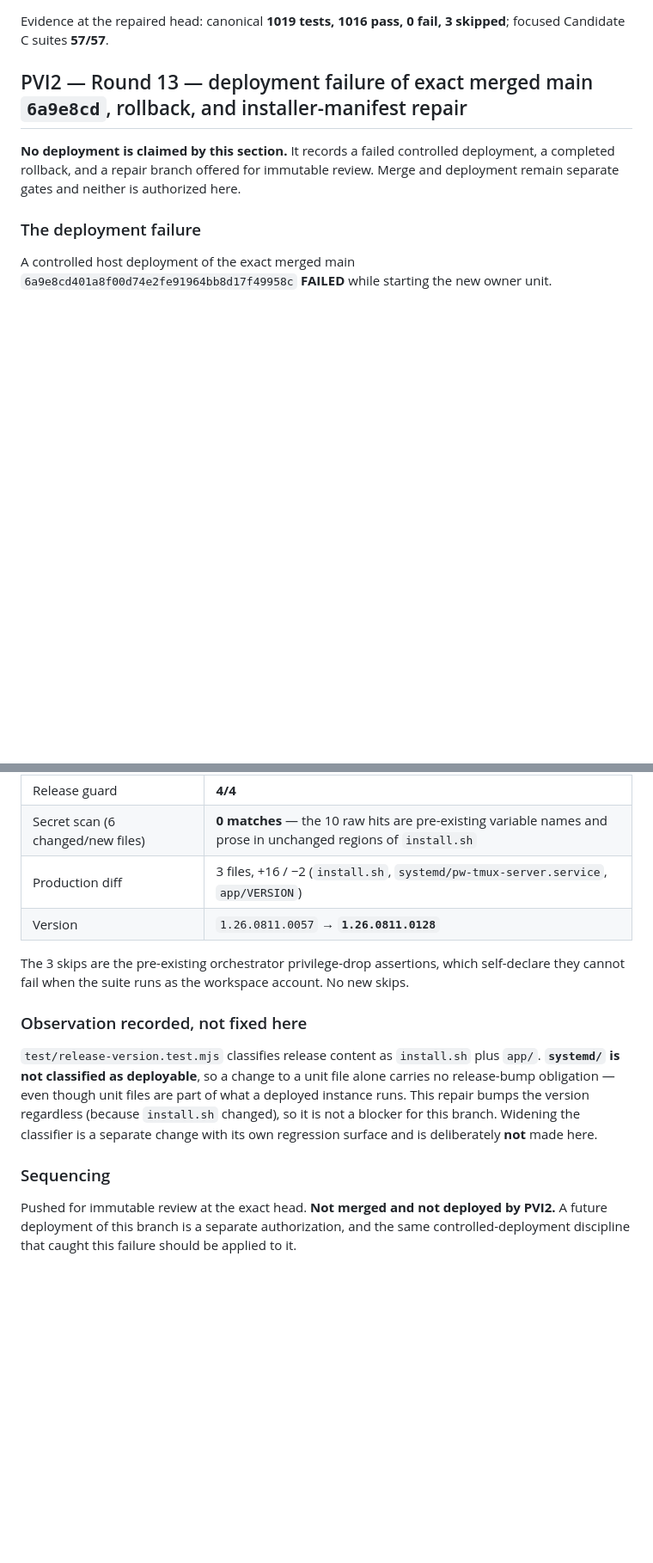
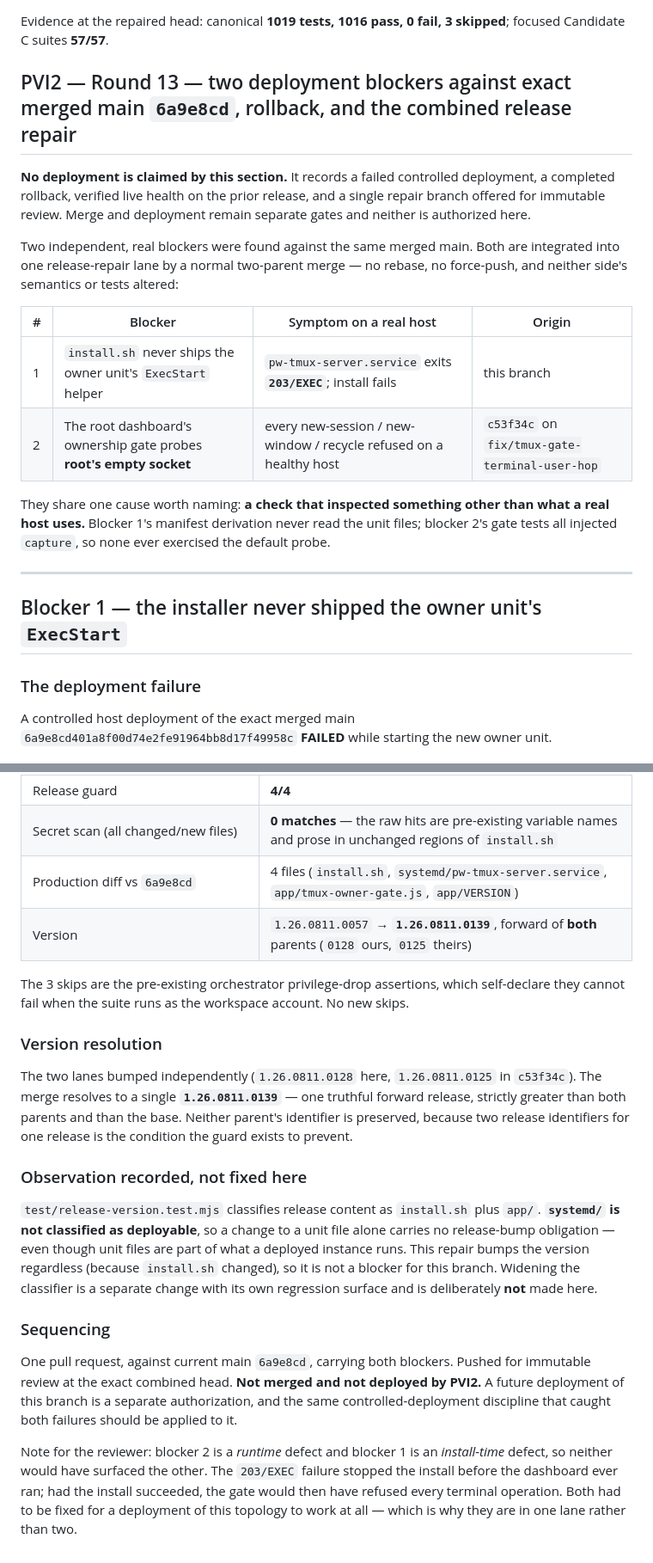
Before and after one commit to JD2005L/ProjectWorkbench, a Markdown page: DEVELOPMENT-COORDINATION.md, 2 parts joined by grey strips. Shown at 86% size. Drawn GitHub-style; blank space fills up the shorter version.

```diff
--- a/DEVELOPMENT-COORDINATION.md
+++ b/DEVELOPMENT-COORDINATION.md
@@ -2002,11 +2002,28 @@ structural answer to the first of those.
 Evidence at the repaired head: canonical **1019 tests, 1016 pass, 0 fail, 3 skipped**; focused
 Candidate C suites **57/57**.
 
-## PVI2 — Round 13 — deployment failure of exact merged main `6a9e8cd`, rollback, and installer-manifest repair
+## PVI2 — Round 13 — two deployment blockers against exact merged main `6a9e8cd`, rollback, and the combined release repair
 
 **No deployment is claimed by this section.** It records a failed controlled deployment, a completed
-rollback, and a repair branch offered for immutable review. Merge and deployment remain separate
-gates and neither is authorized here.
+rollback, verified live health on the prior release, and a single repair branch offered for immutable
+review. Merge and deployment remain separate gates and neither is authorized here.
+
+Two independent, real blockers were found against the same merged main. Both are integrated into one
+release-repair lane by a normal two-parent merge — no rebase, no force-push, and neither side's
+semantics or tests altered:
+
+| # | Blocker | Symptom on a real host | Origin |
+|---|---|---|---|
+| 1 | `install.sh` never ships the owner unit's `ExecStart` helper | `pw-tmux-server.service` exits **`203/EXEC`**; install fails | this branch |
+| 2 | The root dashboard's ownership gate probes **root's empty socket** | every new-session / new-window / recycle refused on a healthy host | `c53f34c` on `fix/tmux-gate-terminal-user-hop` |
+
+They share one cause worth naming: **a check that inspected something other than what a real host
+uses.** Blocker 1's manifest derivation never read the unit files; blocker 2's gate tests all injected
+`capture`, so none ever exercised the default probe.
+
+---
+
+## Blocker 1 — the installer never shipped the owner unit's `ExecStart`
 
 ### The deployment failure
 
@@ -2142,11 +2222,18 @@ Installer container refusals re-verified directly, not only through the suite:
 | Candidate C focused suites | **100/100** |
 | Release guard | **4/4** |
-| Secret scan (6 changed/new files) | **0 matches** — the 10 raw hits are pre-existing variable names and prose in unchanged regions of `install.sh` |
-| Production diff | 3 files, +16 / −2 (`install.sh`, `systemd/pw-tmux-server.service`, `app/VERSION`) |
-| Version | `1.26.0811.0057` → **`1.26.0811.0128`** |
+| Secret scan (all changed/new files) | **0 matches** — the raw hits are pre-existing variable names and prose in unchanged regions of `install.sh` |
+| Production diff vs `6a9e8cd` | 4 files (`install.sh`, `systemd/pw-tmux-server.service`, `app/tmux-owner-gate.js`, `app/VERSION`) |
+| Version | `1.26.0811.0057` → **`1.26.0811.0139`**, forward of **both** parents (`0128` ours, `0125` theirs) |
 
 The 3 skips are the pre-existing orchestrator privilege-drop assertions, which self-declare they
 cannot fail when the suite runs as the workspace account. No new skips.
+
+### Version resolution
+
+The two lanes bumped independently (`1.26.0811.0128` here, `1.26.0811.0125` in `c53f34c`). The merge
+resolves to a single **`1.26.0811.0139`** — one truthful forward release, strictly greater than both
+parents and than the base. Neither parent's identifier is preserved, because two release identifiers
+for one release is the condition the guard exists to prevent.
 
 ### Observation recorded, not fixed here
 
@@ -2159,6 +2246,13 @@ here.
 
 ### Sequencing
 
-Pushed for immutable review at the exact head. **Not merged and not deployed by PVI2.** A future
-deployment of this branch is a separate authorization, and the same controlled-deployment discipline
-that caught this failure should be applied to it.
+One pull request, against current main `6a9e8cd`, carrying both blockers. Pushed for immutable review
+at the exact combined head. **Not merged and not deployed by PVI2.** A future deployment of this
+branch is a separate authorization, and the same controlled-deployment discipline that caught both
+failures should be applied to it.
+
+Note for the reviewer: blocker 2 is a *runtime* defect and blocker 1 is an *install-time* defect, so
+neither would have surfaced the other. The `203/EXEC` failure stopped the install before the
+dashboard ever ran; had the install succeeded, the gate would then have refused every terminal
+operation. Both had to be fixed for a deployment of this topology to work at all — which is why they
+are in one lane rather than two.
```
Also changed, not shown: other parts of DEVELOPMENT-COORDINATION.md (+67 -4 lines).
